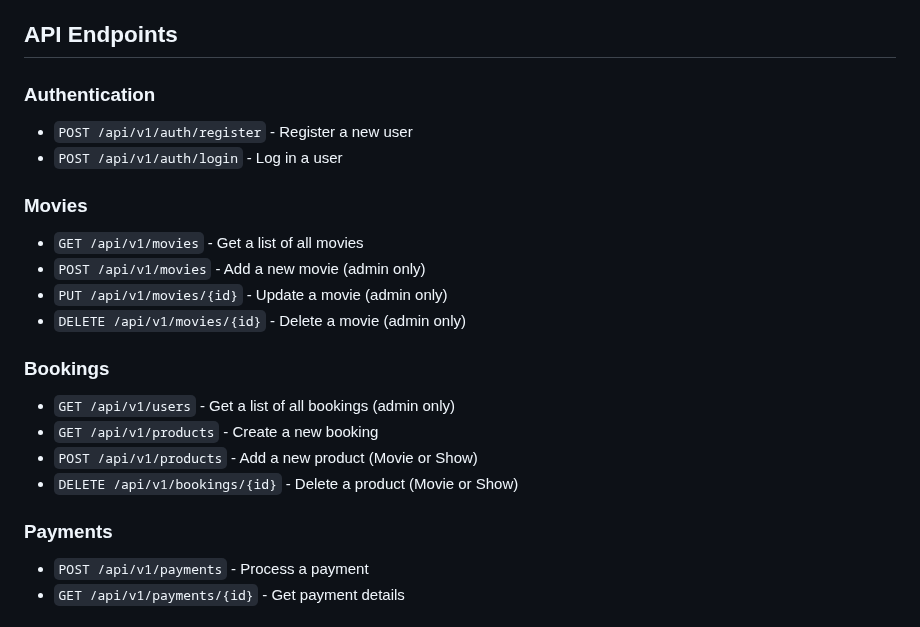
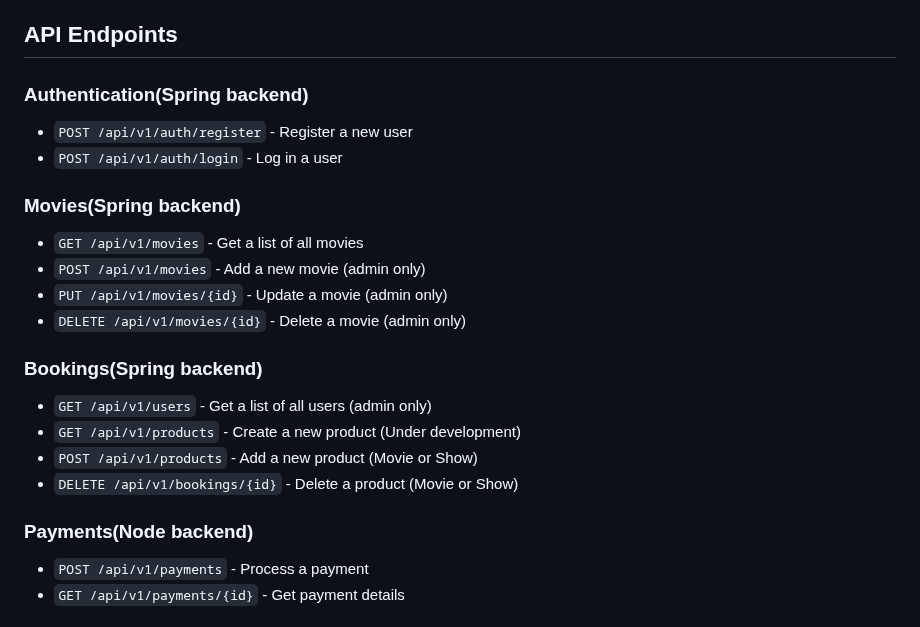
Before and after one commit to nd199/moviesAppComplete, a Markdown page: README.md, the part around the change. GitHub-like rendering.

```diff
--- a/README.md
+++ b/README.md
@@ -132,23 +132,23 @@ MoviesApp is an example of an Internet Streaming Service Platform (OTT applicati
 6. Use the payment interface for processing payments.
 
 ## API Endpoints
-### Authentication
+### Authentication(Spring backend)
 - `POST /api/v1/auth/register` - Register a new user
 - `POST /api/v1/auth/login` - Log in a user
 
-### Movies
+### Movies(Spring backend)
 - `GET /api/v1/movies` - Get a list of all movies
 - `POST /api/v1/movies` - Add a new movie (admin only)
 - `PUT /api/v1/movies/{id}` - Update a movie (admin only)
 - `DELETE /api/v1/movies/{id}` - Delete a movie (admin only)
 
-### Bookings
-- `GET /api/v1/users` - Get a list of all bookings (admin only)
-- `GET /api/v1/products` - Create a new booking
+### Bookings(Spring backend)
+- `GET /api/v1/users` - Get a list of all users (admin only)
+- `GET /api/v1/products` - Create a new product (Under development)
 - `POST /api/v1/products` - Add a new product (Movie or Show)
 - `DELETE /api/v1/bookings/{id}` - Delete a product (Movie or Show)
 
-### Payments
+### Payments(Node backend)
 - `POST /api/v1/payments` - Process a payment
 - `GET /api/v1/payments/{id}` - Get payment details
 
```
